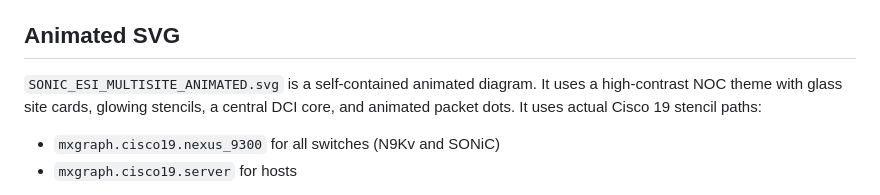
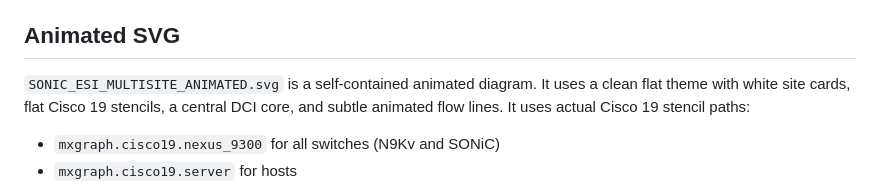
Before and after one commit to ccie64337/sonic-nxos-evpn-multisite-esi-lab, a Markdown page: docs/canvas.md, the part around the change. GitHub-like rendering.

```diff
--- a/docs/canvas.md
+++ b/docs/canvas.md
@@ -62,9 +62,9 @@ The live lab keeps its own credentials.
 ## Animated SVG
 
 `SONIC_ESI_MULTISITE_ANIMATED.svg` is a self-contained animated diagram. It
-uses a high-contrast NOC theme with glass site cards, glowing stencils, a
-central DCI core, and animated packet dots. It uses actual Cisco 19 stencil
-paths:
+uses a clean flat theme with white site cards, flat Cisco 19 stencils, a
+central DCI core, and subtle animated flow lines. It uses actual Cisco 19
+stencil paths:
 
 - `mxgraph.cisco19.nexus_9300` for all switches (N9Kv and SONiC)
 - `mxgraph.cisco19.server` for hosts
```
Also changed, not shown: README.md (+4 -4 lines), topology/topology.png, 1 other file.
